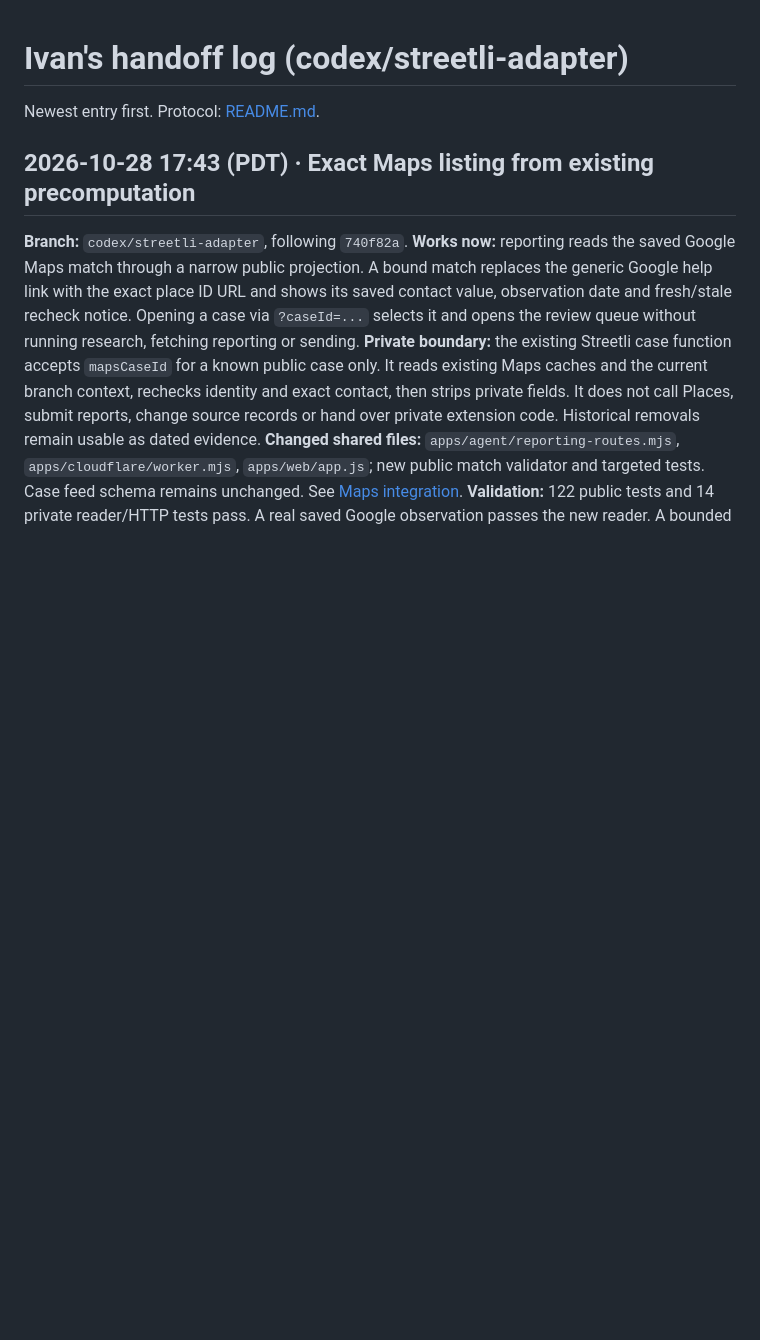
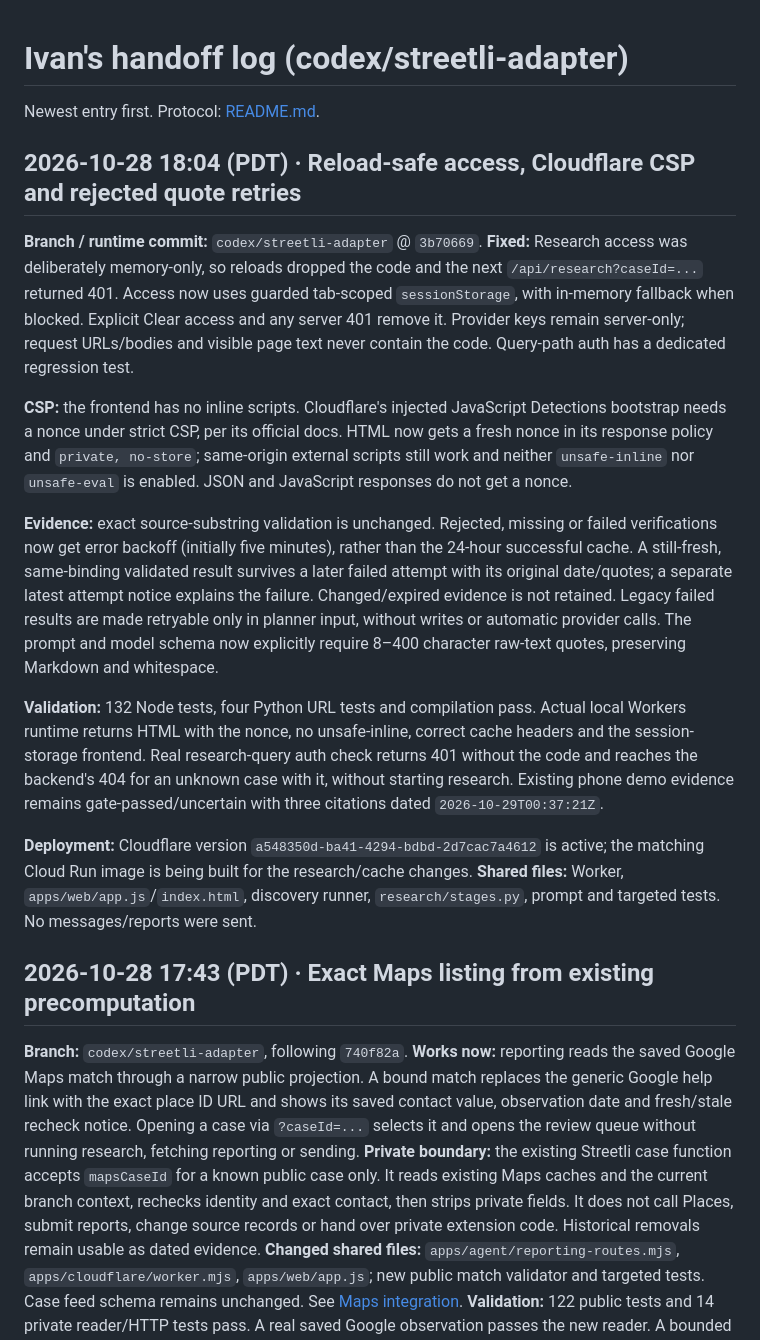
Before and after one commit to doobneek-org/streetli-ghost-links, a Markdown page: docs/handoffs/ivan-streetli-adapter.md, the part around the change. GitHub-like rendering; blank space fills up the shorter version.

Commit message:
Document research error recovery and deployment checks

```diff
--- a/docs/handoffs/ivan-streetli-adapter.md
+++ b/docs/handoffs/ivan-streetli-adapter.md
@@ -1,6 +1,43 @@
 # Ivan's handoff log (codex/streetli-adapter)
 
 Newest entry first. Protocol: [README.md](README.md).
+
+## 2026-10-28 18:04 (PDT) · Reload-safe access, Cloudflare CSP and rejected quote retries
+
+**Branch / runtime commit:** `codex/streetli-adapter` @ `3b70669`.
+**Fixed:** Research access was deliberately memory-only, so reloads dropped the
+code and the next `/api/research?caseId=...` returned 401. Access now uses guarded
+tab-scoped `sessionStorage`, with in-memory fallback when blocked. Explicit Clear
+access and any server 401 remove it. Provider keys remain server-only; request
+URLs/bodies and visible page text never contain the code. Query-path auth has a
+dedicated regression test.
+
+**CSP:** the frontend has no inline scripts. Cloudflare's injected JavaScript
+Detections bootstrap needs a nonce under strict CSP, per its official docs. HTML
+now gets a fresh nonce in its response policy and `private, no-store`; same-origin
+external scripts still work and neither `unsafe-inline` nor `unsafe-eval` is
+enabled. JSON and JavaScript responses do not get a nonce.
+
+**Evidence:** exact source-substring validation is unchanged. Rejected, missing
+or failed verifications now get error backoff (initially five minutes), rather
+than the 24-hour successful cache. A still-fresh, same-binding validated result
+survives a later failed attempt with its original date/quotes; a separate latest
+attempt notice explains the failure. Changed/expired evidence is not retained.
+Legacy failed results are made retryable only in planner input, without writes
+or automatic provider calls. The prompt and model schema now explicitly require
+8–400 character raw-text quotes, preserving Markdown and whitespace.
+
+**Validation:** 132 Node tests, four Python URL tests and compilation pass. Actual
+local Workers runtime returns HTML with the nonce, no unsafe-inline, correct
+cache headers and the session-storage frontend. Real research-query auth check
+returns 401 without the code and reaches the backend's 404 for an unknown case
+with it, without starting research. Existing phone demo evidence remains
+gate-passed/uncertain with three citations dated `2026-10-29T00:37:21Z`.
+
+**Deployment:** Cloudflare version `a548350d-ba41-4294-bdbd-2d7cac7a4612` is active;
+the matching Cloud Run image is being built for the research/cache changes.
+**Shared files:** Worker, `apps/web/app.js`/`index.html`, discovery runner,
+`research/stages.py`, prompt and targeted tests. No messages/reports were sent.
 
 ## 2026-10-28 17:43 (PDT) · Exact Maps listing from existing precomputation
 
```
